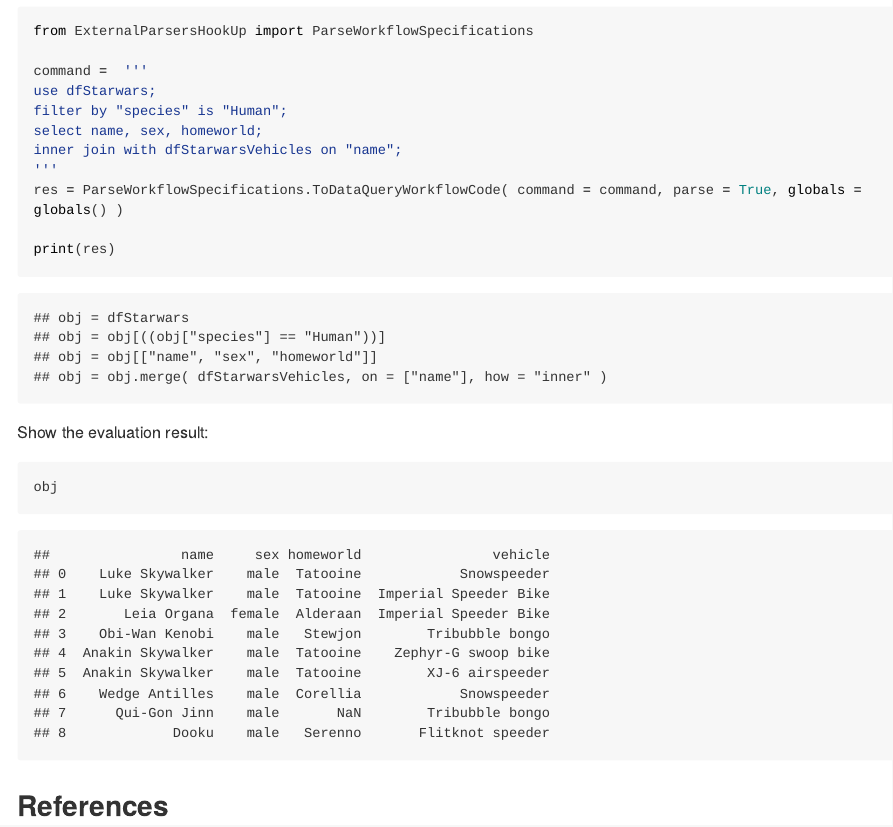
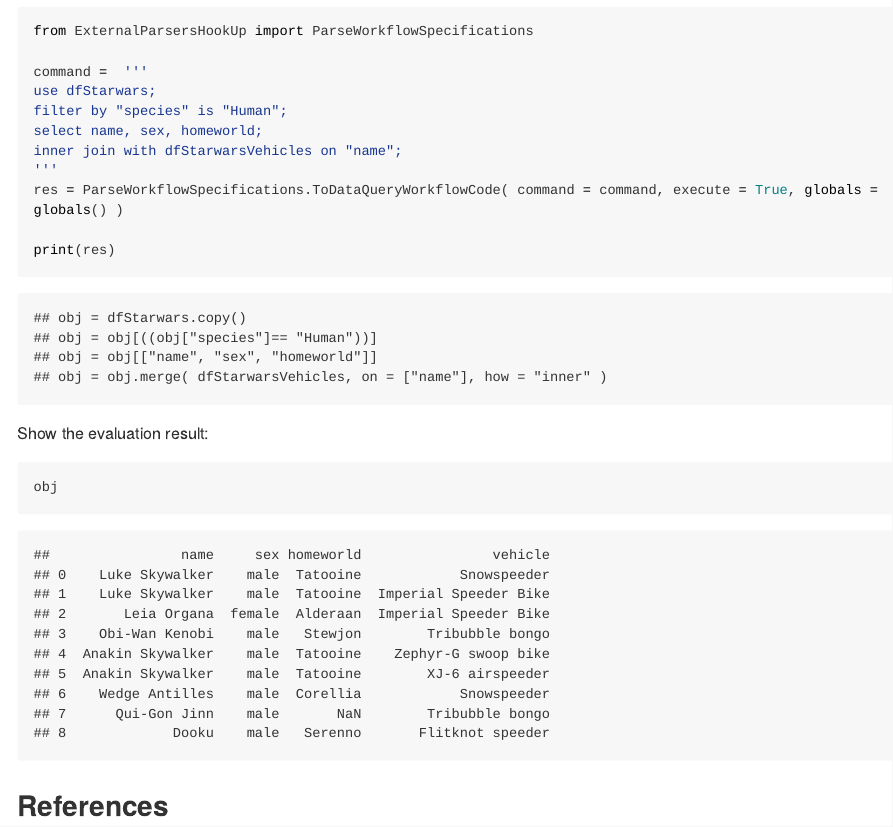
Before and after one commit to antononcube/SimplifiedMachineLearningWorkflows-book, an R Markdown document (R/RStudio-global-2021/presentation/Multi-language-Data-Wrangling-Translations.Rmd): the page in a window 1100 px wide, from 10520 px down before the commit and from 10560 px down after it, so that both start at the same text. The pictures show the output file R/RStudio-global-2021/presentation/Multi-language-Data-Wrangling-Translations.md that the author committed with the source, drawn offline in the style of GitHub; long lines of code are wrapped.

Commit message:
Update run with the most recent DSL::English::DataQueryWorkflows

````diff
--- a/R/RStudio-global-2021/presentation/Multi-language-Data-Wrangling-Translations.Rmd
+++ b/R/RStudio-global-2021/presentation/Multi-language-Data-Wrangling-Translations.Rmd
@@ -346,7 +346,7 @@ filter by "species" is "Human";
 select name, sex, homeworld;
 inner join with dfStarwarsVehicles on "name";
 '''
-res = ParseWorkflowSpecifications.ToDataQueryWorkflowCode( command = command, parse = True, globals = globals() )
+res = ParseWorkflowSpecifications.ToDataQueryWorkflowCode( command = command, execute = True, globals = globals() )
 
 print(res)
 ```
````
Also changed, not shown: R/RStudio-global-2021/presentation/Multi-language-Data-Wrangling-Translations.html, R/RStudio-global-2021/presentation/Multi-language-Data-Wrangling-Translations.md.
